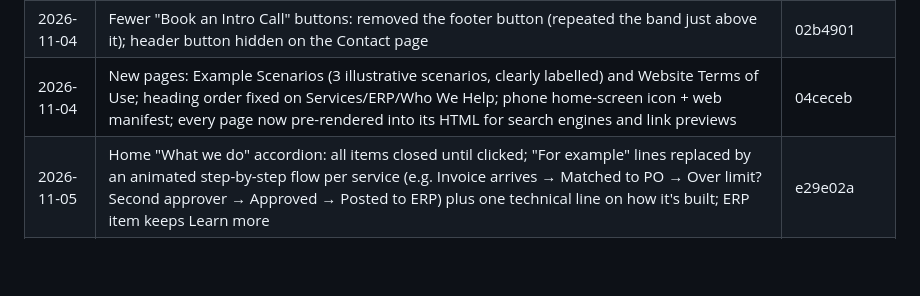
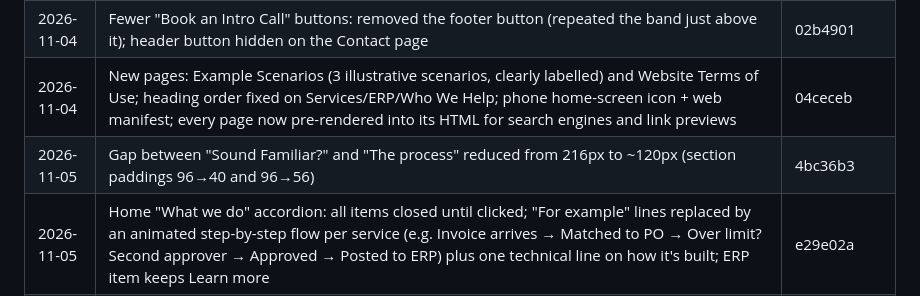
Before and after one commit to ajithmnx/misnoxsolutions, a Markdown page: CHANGELOG.md, the part around the change. GitHub-like rendering; blank space fills up the shorter version.

Commit message:
Changelog: 4bc36b3
Co-Authored-By: Claude Opus 5.5 <noreply@anthropic.com>
Claude-Session: https://claude.ai/code/session_01SD2i1g8qYPfPZTrJTnuwMM

```diff
--- a/CHANGELOG.md
+++ b/CHANGELOG.md
@@ -49,6 +49,7 @@ Every change to the live site is committed straight to `main` and logged here (n
 | 2026-11-04 | Removed the Example Scenarios page and every link to it (Services menu had it twice, mobile menu, Services page, Terms wording); /examples/ now shows the 404 page | 5762085 |
 | 2026-11-04 | Fewer "Book an Intro Call" buttons: removed the footer button (repeated the band just above it); header button hidden on the Contact page | 02b4901 |
 | 2026-11-04 | New pages: Example Scenarios (3 illustrative scenarios, clearly labelled) and Website Terms of Use; heading order fixed on Services/ERP/Who We Help; phone home-screen icon + web manifest; every page now pre-rendered into its HTML for search engines and link previews | 04ceceb |
+| 2026-11-05 | Gap between "Sound Familiar?" and "The process" reduced from 216px to ~120px (section paddings 96→40 and 96→56) | 4bc36b3 |
 | 2026-11-05 | Home "What we do" accordion: all items closed until clicked; "For example" lines replaced by an animated step-by-step flow per service (e.g. Invoice arrives → Matched to PO → Over limit? Second approver → Approved → Posted to ERP) plus one technical line on how it's built; ERP item keeps Learn more | e29e02a |
 | 2026-11-05 | Home link-preview and search description "What happens when your systems finally work as one?…" → "ERP and finance integration solutions." (og, twitter and meta description) | f0fe719 |
 | 2026-11-05 | Footer tagline "ERP and finance system integration." → "ERP and finance integration solutions." on all pages (hidden SEO text in home heading unchanged) | 26e130a |
```
